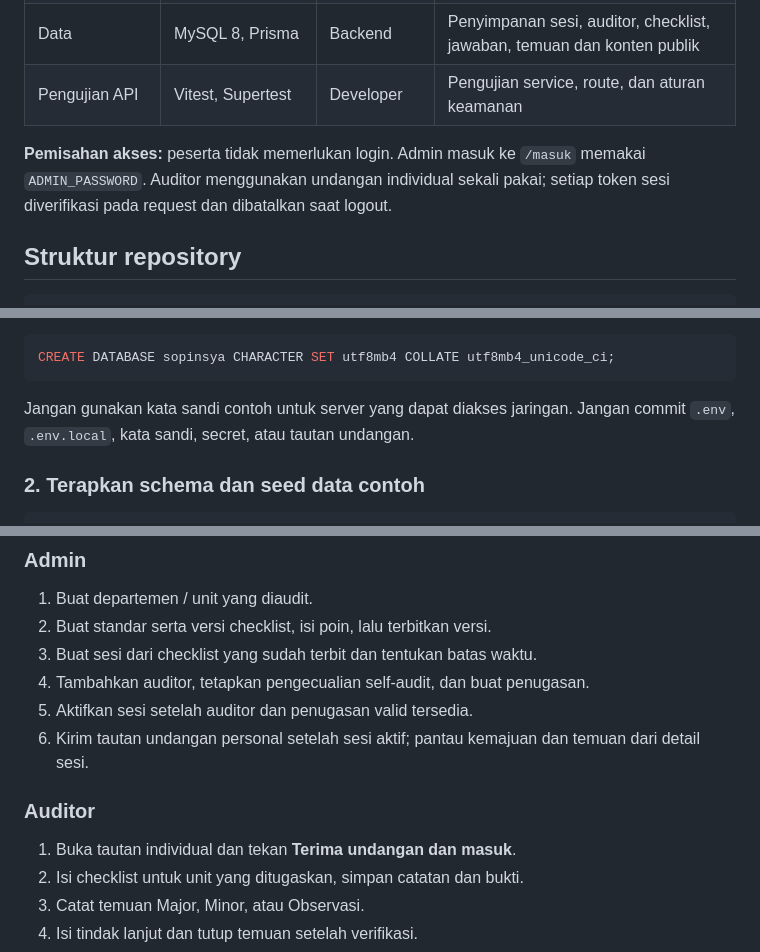
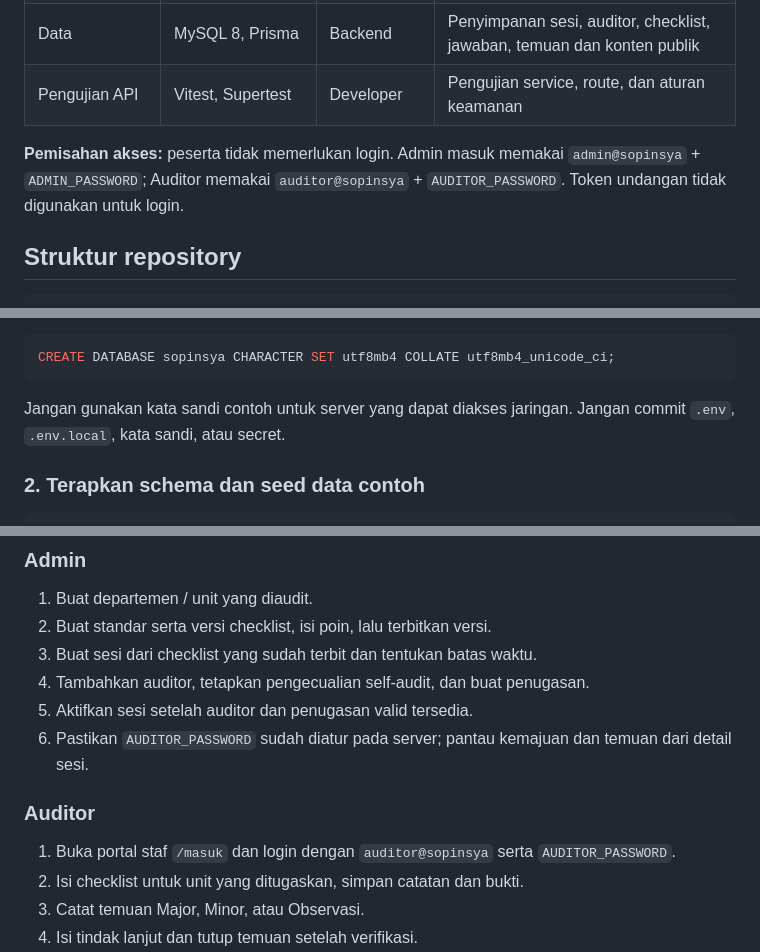
Before and after one commit to buleyyy/capstone-sopinsya, a Markdown page: README.md, 3 parts joined by grey strips. Drawn GitHub-style.

Commit message:
docs: document role email and password login

````diff
--- a/README.md
+++ b/README.md
@@ -14,7 +14,7 @@ Sopinsya memiliki dua area aplikasi yang dipakai untuk kebutuhan berbeda: portal
 | Data | MySQL 8, Prisma | Backend | Penyimpanan sesi, auditor, checklist, jawaban, temuan dan konten publik |
 | Pengujian API | Vitest, Supertest | Developer | Pengujian service, route, dan aturan keamanan |
 
-**Pemisahan akses:** peserta tidak memerlukan login. Admin masuk ke `/masuk` memakai `ADMIN_PASSWORD`. Auditor menggunakan undangan individual sekali pakai; setiap token sesi diverifikasi pada request dan dibatalkan saat logout.
+**Pemisahan akses:** peserta tidak memerlukan login. Admin masuk memakai `admin@sopinsya` + `ADMIN_PASSWORD`; Auditor memakai `auditor@sopinsya` + `AUDITOR_PASSWORD`. Token undangan tidak digunakan untuk login.
 
 ## Struktur repository
 
@@ -80,7 +80,7 @@ Buat database bila belum tersedia:
 CREATE DATABASE sopinsya CHARACTER SET utf8mb4 COLLATE utf8mb4_unicode_ci;
 ```
 
-Jangan gunakan kata sandi contoh untuk server yang dapat diakses jaringan. Jangan commit `.env`, `.env.local`, kata sandi, secret, atau tautan undangan.
+Jangan gunakan kata sandi contoh untuk server yang dapat diakses jaringan. Jangan commit `.env`, `.env.local`, kata sandi, atau secret.
 
 ### 2. Terapkan schema dan seed data contoh
 
@@ -140,11 +140,11 @@ Jalankan dari root:
 3. Buat sesi dari checklist yang sudah terbit dan tentukan batas waktu.
 4. Tambahkan auditor, tetapkan pengecualian self-audit, dan buat penugasan.
 5. Aktifkan sesi setelah auditor dan penugasan valid tersedia.
-6. Kirim tautan undangan personal setelah sesi aktif; pantau kemajuan dan temuan dari detail sesi.
+6. Pastikan `AUDITOR_PASSWORD` sudah diatur pada server; pantau kemajuan dan temuan dari detail sesi.
 
 ### Auditor
 
-1. Buka tautan individual dan tekan **Terima undangan dan masuk**.
+1. Buka portal staf `/masuk` dan login dengan `auditor@sopinsya` serta `AUDITOR_PASSWORD`.
 2. Isi checklist untuk unit yang ditugaskan, simpan catatan dan bukti.
 3. Catat temuan Major, Minor, atau Observasi.
 4. Isi tindak lanjut dan tutup temuan setelah verifikasi.
````
Also changed, not shown: other parts of README.md (+1 -1 lines).
